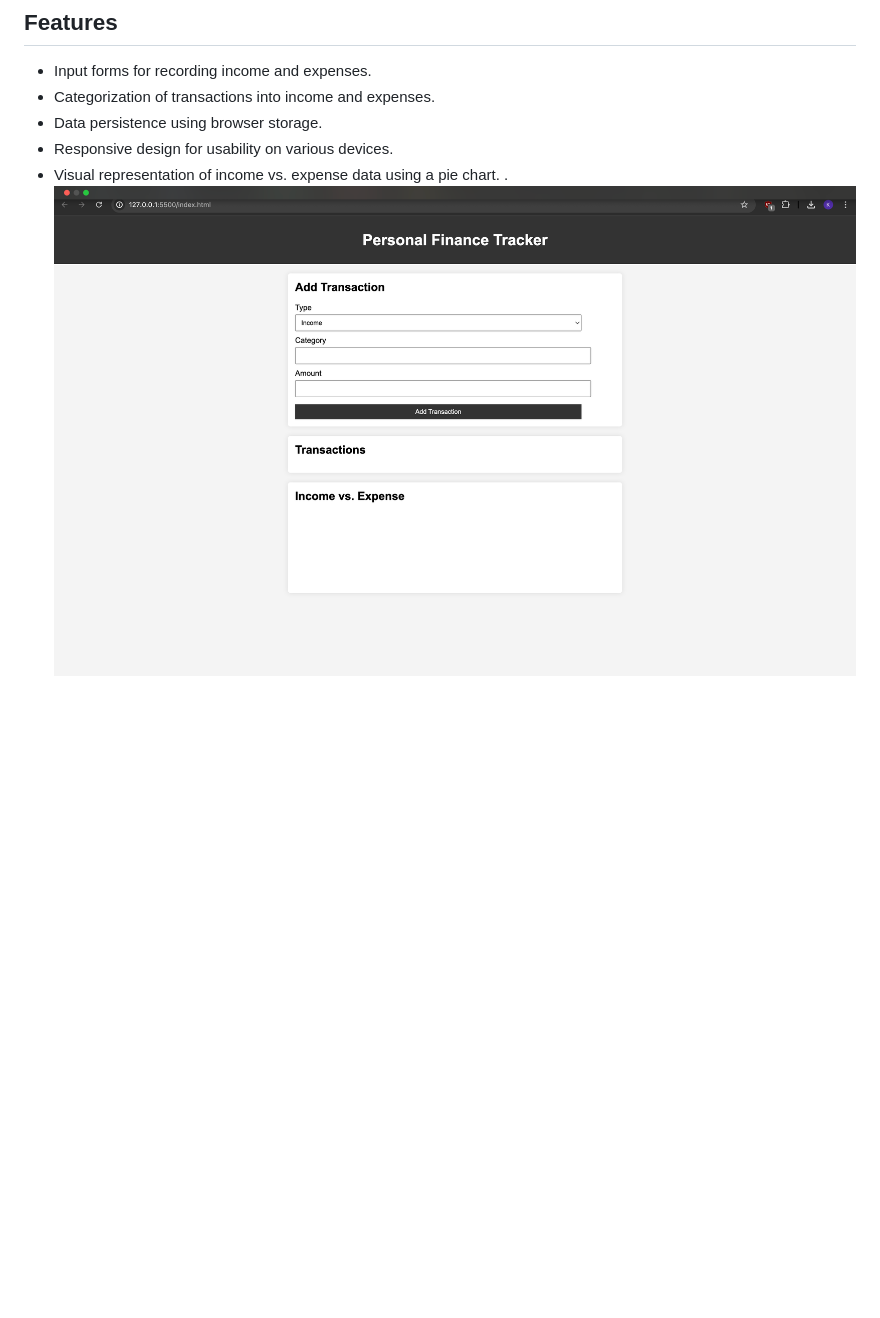
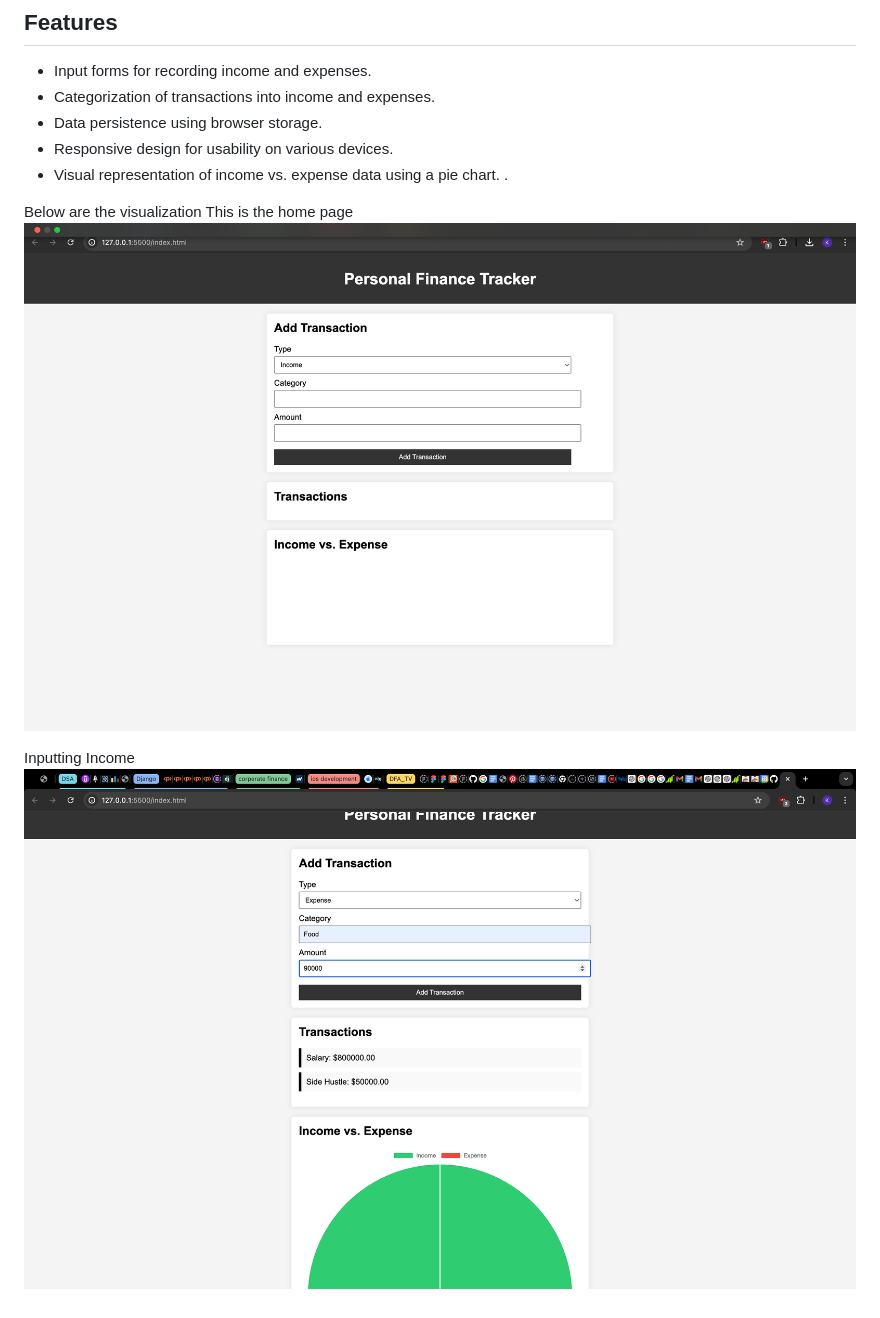
Before and after one commit to sublime247/personal-Finance-Tracker-web3briget-test, a Markdown page: README.md, the part around the change. GitHub-like rendering; pictures changed too: assets/expense.png (added); blank space fills up the shorter version.

```diff
--- a/README.md
+++ b/README.md
@@ -10,4 +10,10 @@ This is a simple personal finance tracker that allows users to record and catego
 - Responsive design for usability on various devices.
 - Visual representation of income vs. expense data using a pie chart.
 .
-![Alt Text](assets/home2.png)
+
+Below are the visualization
+This is the home page
+![Home](assets/home2.png)
+
+Inputting Income
+![Expense](assets/expense.png)
```
Also changed, not shown: 1 other file.
